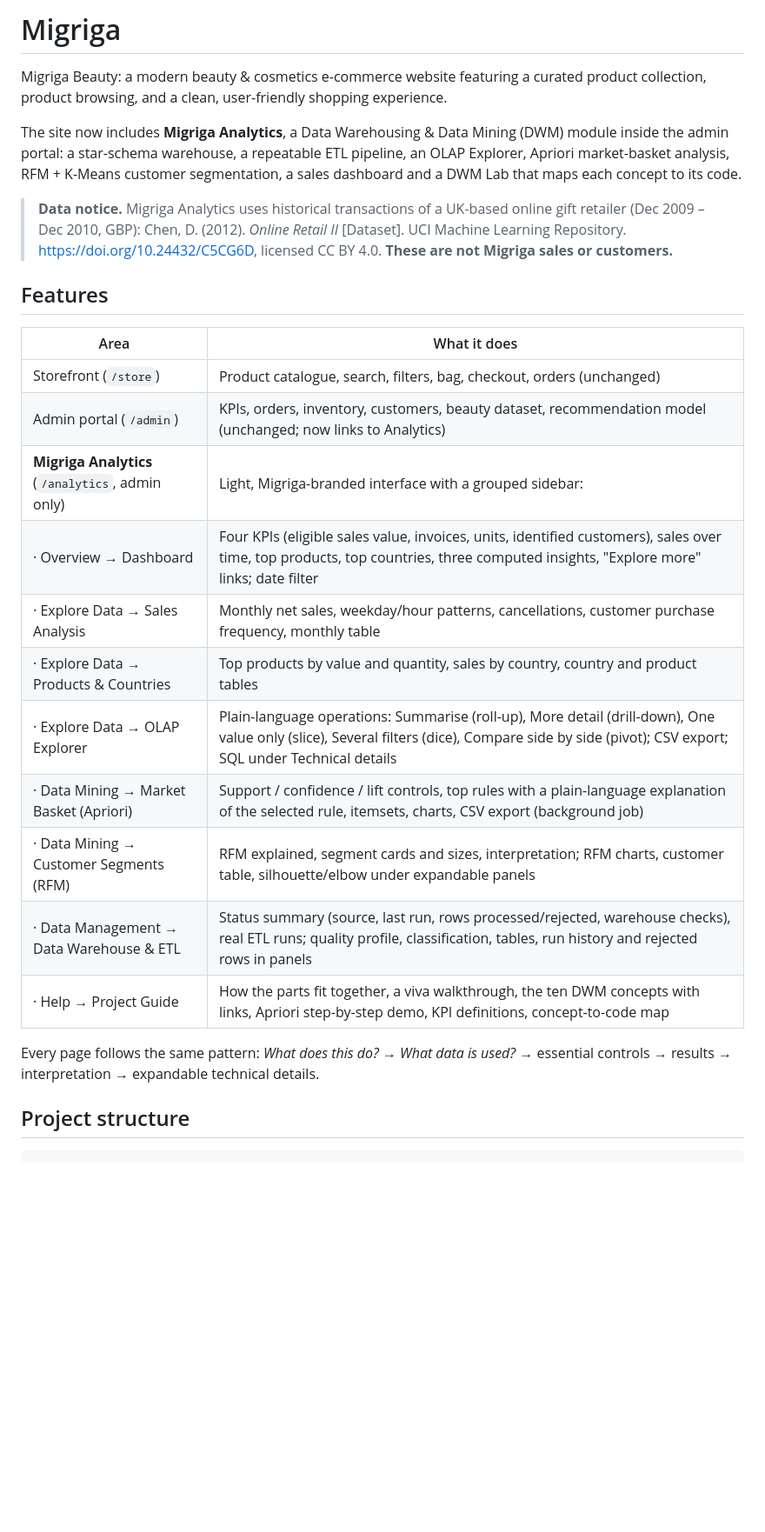
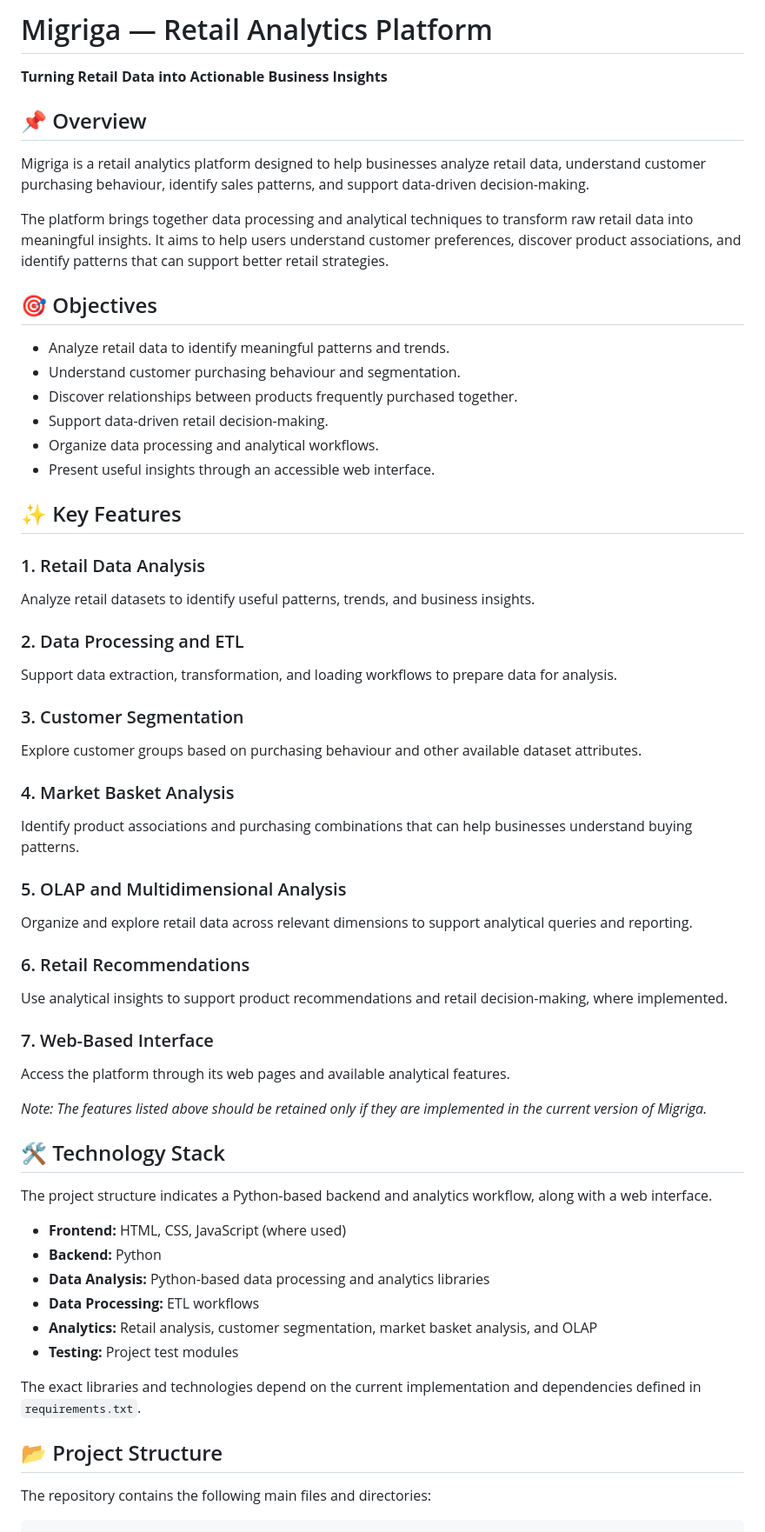
Before and after one commit to MINAKSHIS22/Migriga, a Markdown page: README.md, the part around one of its changes. Shown at 87% size. GitHub-like rendering; blank space fills up the shorter version.

Commit message:
Revise README for Migriga Analytics platform
Updated README to reflect new Migriga Analytics features and project structure.

````diff
--- a/README.md
+++ b/README.md
@@ -1,33 +1,63 @@
-# Migriga
-Migriga Beauty: a modern beauty &amp; cosmetics e-commerce website featuring a curated product collection, product browsing, and a clean, user-friendly shopping experience.
+# Migriga — Retail Analytics Platform
 
-The site now includes **Migriga Analytics**, a Data Warehousing & Data Mining (DWM) module inside the admin
-portal: a star-schema warehouse, a repeatable ETL pipeline, an OLAP Explorer, Apriori market-basket analysis,
-RFM + K-Means customer segmentation, a sales dashboard and a DWM Lab that maps each concept to its code.
+**Turning Retail Data into Actionable Business Insights**
 
-> **Data notice.** Migriga Analytics uses historical transactions of a UK-based online gift retailer
-> (Dec 2009 – Dec 2010, GBP): Chen, D. (2012). *Online Retail II* [Dataset]. UCI Machine Learning Repository.
-> https://doi.org/10.24432/C5CG6D, licensed CC BY 4.0. **These are not Migriga sales or customers.**
+## 📌 Overview
 
-## Features
+Migriga is a retail analytics platform designed to help businesses analyze retail data, understand customer purchasing behaviour, identify sales patterns, and support data-driven decision-making.
 
-| Area | What it does |
-|---|---|
-| Storefront (`/store`) | Product catalogue, search, filters, bag, checkout, orders (unchanged) |
-| Admin portal (`/admin`) | KPIs, orders, inventory, customers, beauty dataset, recommendation model (unchanged; now links to Analytics) |
-| **Migriga Analytics** (`/analytics`, admin only) | Light, Migriga-branded interface with a grouped sidebar: |
-| · Overview → Dashboard | Four KPIs (eligible sales value, invoices, units, identified customers), sales over time, top products, top countries, three computed insights, "Explore more" links; date filter |
-| · Explore Data → Sales Analysis | Monthly net sales, weekday/hour patterns, cancellations, customer purchase frequency, monthly table |
-| · Explore Data → Products & Countries | Top products by value and quantity, sales by country, country and product tables |
-| · Explore Data → OLAP Explorer | Plain-language operations: Summarise (roll-up), More detail (drill-down), One value only (slice), Several filters (dice), Compare side by side (pivot); CSV export; SQL under Technical details |
-| · Data Mining → Market Basket (Apriori) | Support / confidence / lift controls, top rules with a plain-language explanation of the selected rule, itemsets, charts, CSV export (background job) |
-| · Data Mining → Customer Segments (RFM) | RFM explained, segment cards and sizes, interpretation; RFM charts, customer table, silhouette/elbow under expandable panels |
-| · Data Management → Data Warehouse & ETL | Status summary (source, last run, rows processed/rejected, warehouse checks), real ETL runs; quality profile, classification, tables, run history and rejected rows in panels |
-| · Help → Project Guide | How the parts fit together, a viva walkthrough, the ten DWM concepts with links, Apriori step-by-step demo, KPI definitions, concept-to-code map |
+The platform brings together data processing and analytical techniques to transform raw retail data into meaningful insights. It aims to help users understand customer preferences, discover product associations, and identify patterns that can support better retail strategies.
 
-Every page follows the same pattern: *What does this do?* → *What data is used?* → essential controls → results → interpretation → expandable technical details.
+## 🎯 Objectives
 
-## Project structure
+- Analyze retail data to identify meaningful patterns and trends.
+- Understand customer purchasing behaviour and segmentation.
+- Discover relationships between products frequently purchased together.
+- Support data-driven retail decision-making.
+- Organize data processing and analytical workflows.
+- Present useful insights through an accessible web interface.
 
-```
+## ✨ Key Features
+
+### 1. Retail Data Analysis
+Analyze retail datasets to identify useful patterns, trends, and business insights.
+
+### 2. Data Processing and ETL
+Support data extraction, transformation, and loading workflows to prepare data for analysis.
+
+### 3. Customer Segmentation
+Explore customer groups based on purchasing behaviour and other available dataset attributes.
+
+### 4. Market Basket Analysis
+Identify product associations and purchasing combinations that can help businesses understand buying patterns.
+
+### 5. OLAP and Multidimensional Analysis
+Organize and explore retail data across relevant dimensions to support analytical queries and reporting.
+
+### 6. Retail Recommendations
+Use analytical insights to support product recommendations and retail decision-making, where implemented.
+
+### 7. Web-Based Interface
+Access the platform through its web pages and available analytical features.
+
+*Note: The features listed above should be retained only if they are implemented in the current version of Migriga.*
+
+## 🛠️ Technology Stack
+
+The project structure indicates a Python-based backend and analytics workflow, along with a web interface.
+
+- **Frontend:** HTML, CSS, JavaScript (where used)
+- **Backend:** Python
+- **Data Analysis:** Python-based data processing and analytics libraries
+- **Data Processing:** ETL workflows
+- **Analytics:** Retail analysis, customer segmentation, market basket analysis, and OLAP
+- **Testing:** Project test modules
+
+The exact libraries and technologies depend on the current implementation and dependencies defined in `requirements.txt`.
+
+## 📂 Project Structure
+
+The repository contains the following main files and directories:
+
+```text
 Migriga/
````
Also changed, not shown: other parts of README.md (+24 -85 lines).
